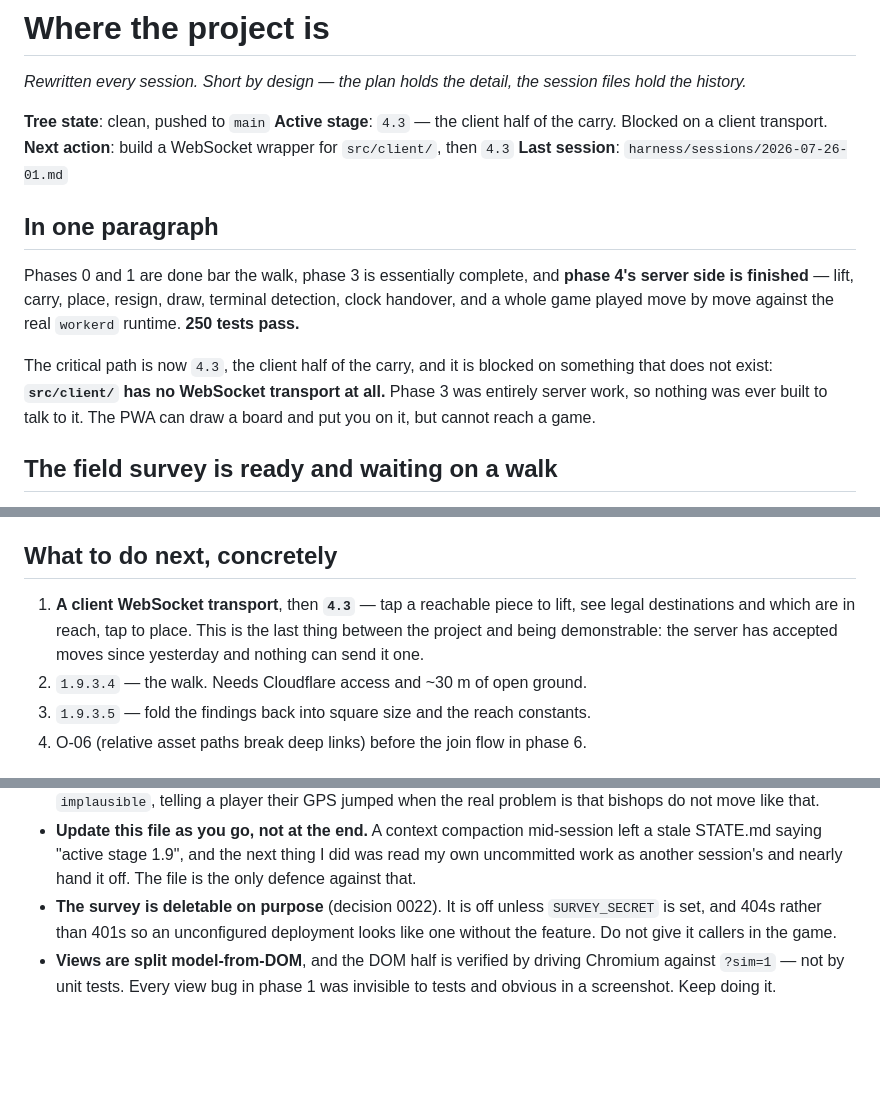
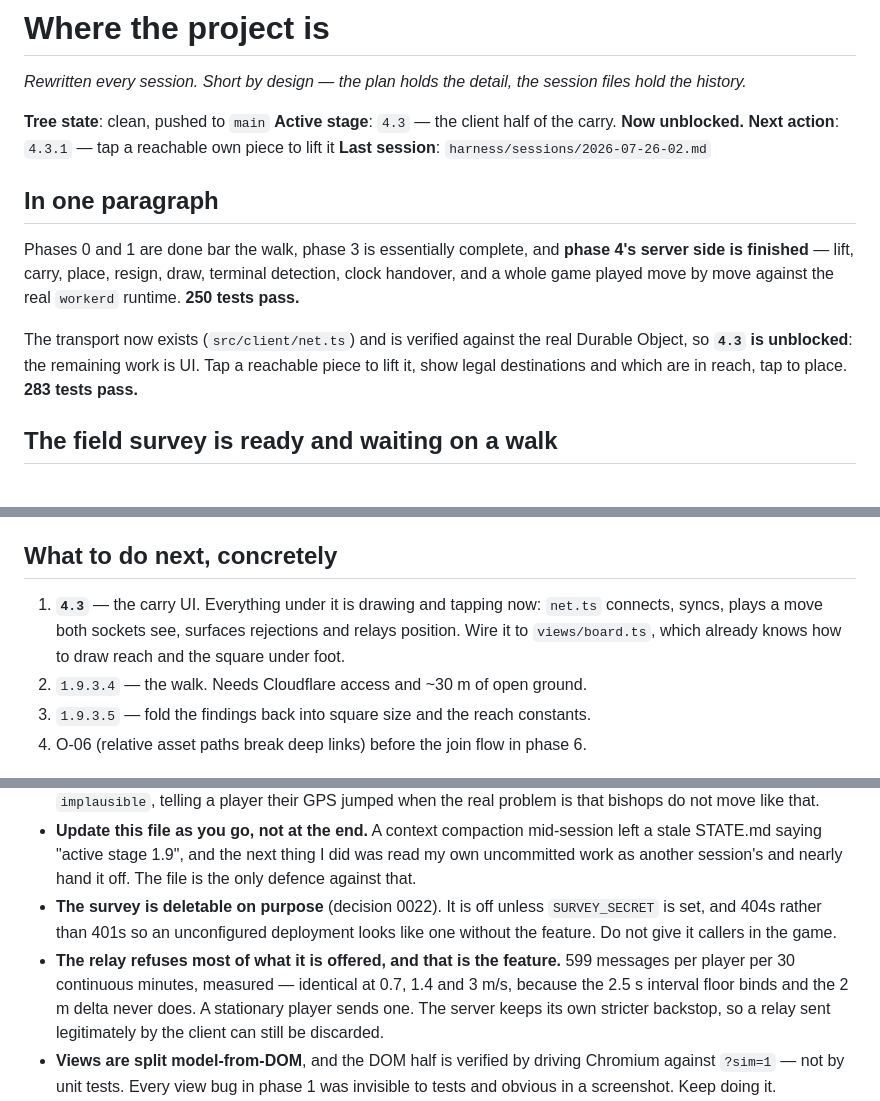
Before and after one commit to JEdward7777/Satellite-Chess, a Markdown page: harness/STATE.md, 3 parts joined by grey strips. GitHub-like rendering; blank space fills up the shorter version.

```diff
--- a/harness/STATE.md
+++ b/harness/STATE.md
@@ -4,9 +4,9 @@
 files hold the history.*
 
 **Tree state**: clean, pushed to `main`
-**Active stage**: `4.3` — the client half of the carry. Blocked on a client transport.
-**Next action**: build a WebSocket wrapper for `src/client/`, then `4.3`
-**Last session**: `harness/sessions/2026-07-26-01.md`
+**Active stage**: `4.3` — the client half of the carry. **Now unblocked.**
+**Next action**: `4.3.1` — tap a reachable own piece to lift it
+**Last session**: `harness/sessions/2026-07-26-02.md`
 
 ## In one paragraph
 
@@ -15,10 +15,10 @@ Phases 0 and 1 are done bar the walk, phase 3 is essentially complete, and
 terminal detection, clock handover, and a whole game played move by move against
 the real `workerd` runtime. **250 tests pass.**
 
-The critical path is now `4.3`, the client half of the carry, and it is blocked
-on something that does not exist: **`src/client/` has no WebSocket transport at
-all.** Phase 3 was entirely server work, so nothing was ever built to talk to it.
-The PWA can draw a board and put you on it, but cannot reach a game.
+The transport now exists (`src/client/net.ts`) and is verified against the real
+Durable Object, so **`4.3` is unblocked**: the remaining work is UI. Tap a
+reachable piece to lift it, show legal destinations and which are in reach, tap to
+place. **283 tests pass.**
 
 ## The field survey is ready and waiting on a walk
 
@@ -47,10 +47,10 @@ wasted trip is not discovered afterwards.
 
 ## What to do next, concretely
 
-1. **A client WebSocket transport**, then **`4.3`** — tap a reachable piece to
-   lift, see legal destinations and which are in reach, tap to place. This is the
-   last thing between the project and being demonstrable: the server has accepted
-   moves since yesterday and nothing can send it one.
+1. **`4.3`** — the carry UI. Everything under it is drawing and tapping now:
+   `net.ts` connects, syncs, plays a move both sockets see, surfaces rejections
+   and relays position. Wire it to `views/board.ts`, which already knows how to
+   draw reach and the square under foot.
 2. `1.9.3.4` — the walk. Needs Cloudflare access and ~30 m of open ground.
 3. `1.9.3.5` — fold the findings back into square size and the reach constants.
 4. O-06 (relative asset paths break deep links) before the join flow in phase 6.
@@ -77,6 +77,11 @@ wasted trip is not discovered afterwards.
 - **The survey is deletable on purpose** (decision 0022). It is off unless
   `SURVEY_SECRET` is set, and 404s rather than 401s so an unconfigured deployment
   looks like one without the feature. Do not give it callers in the game.
+- **The relay refuses most of what it is offered, and that is the feature.**
+  599 messages per player per 30 continuous minutes, measured — identical at 0.7,
+  1.4 and 3 m/s, because the 2.5 s interval floor binds and the 2 m delta never
+  does. A stationary player sends one. The server keeps its own stricter
+  backstop, so a relay sent legitimately by the client can still be discarded.
 - **Views are split model-from-DOM**, and the DOM half is verified by driving
   Chromium against `?sim=1` — not by unit tests. Every view bug in phase 1 was
   invisible to tests and obvious in a screenshot. Keep doing it.
```
Also changed, not shown: harness/sessions/2026-07-26-02.md (added, +85 -0 lines).
